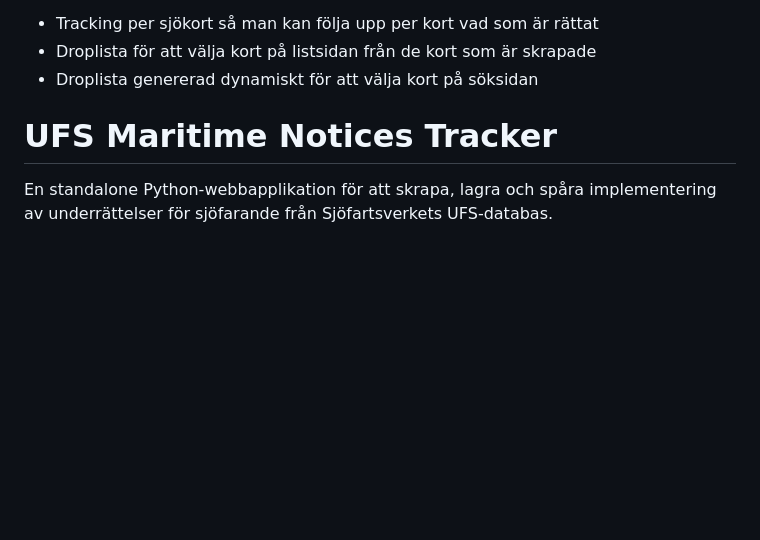
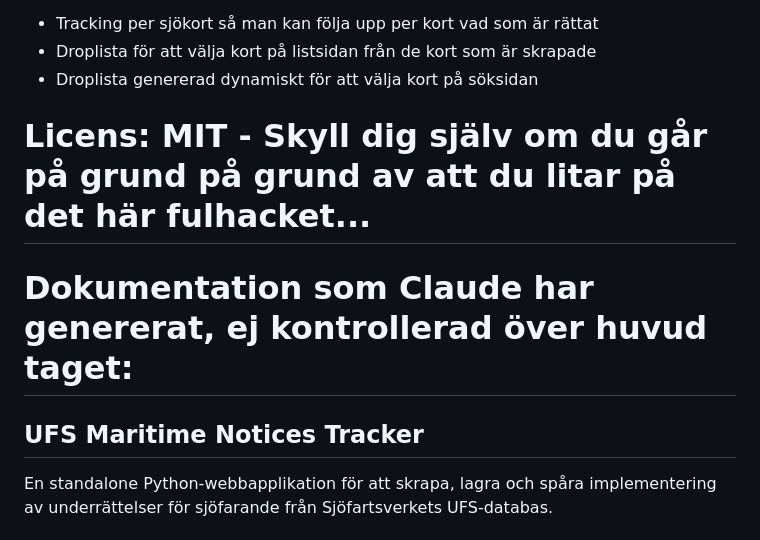
Before and after one commit to kristianwiklund/ufs_tracker, a Markdown page: README.md, the part around the change. Drawn GitHub-style; blank space fills up the shorter version.

```diff
--- a/README.md
+++ b/README.md
@@ -6,8 +6,12 @@ Vad behöver fixas:
 - Droplista för att välja kort på listsidan från de kort som är skrapade
 - Droplista genererad dynamiskt för att välja kort på söksidan
 
+# Licens: MIT - Skyll dig själv om du går på grund på grund av att du litar på det här fulhacket...
 
-# UFS Maritime Notices Tracker
+
+# Dokumentation som Claude har genererat, ej kontrollerad över huvud taget:
+
+## UFS Maritime Notices Tracker
 
 En standalone Python-webbapplikation för att skrapa, lagra och spåra implementering av underrättelser för sjöfarande från Sjöfartsverkets UFS-databas.
 
```
